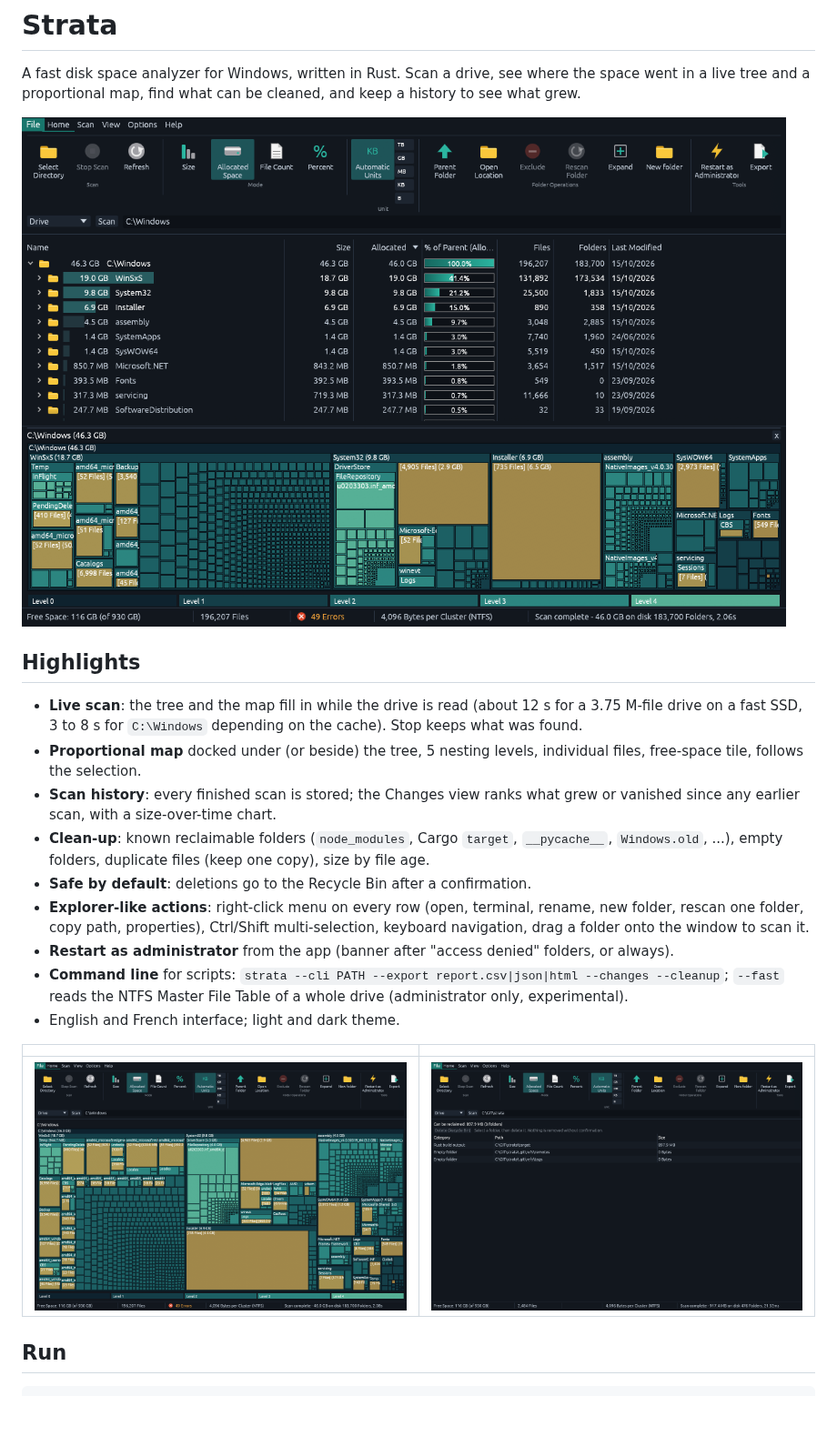
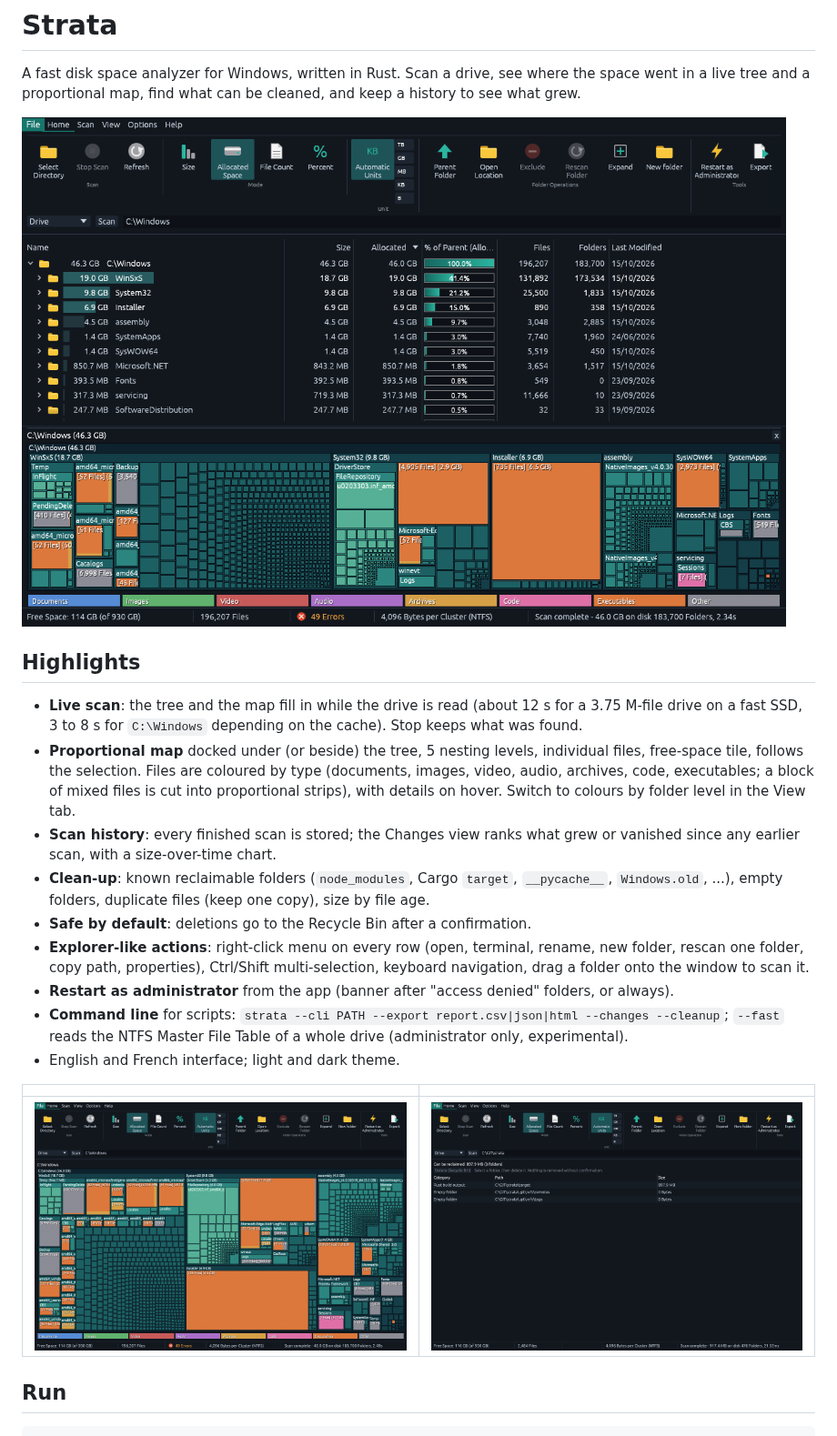
Before and after one commit to laurentvv/strata, a Markdown page: README.md, the part around the change. Shown at 91% size. Rendered like a GitHub page; pictures changed too: docs/screenshots/tree.png, docs/screenshots/treemap.png; blank space fills up the shorter version.

```diff
--- a/README.md
+++ b/README.md
@@ -10,7 +10,9 @@ live tree and a proportional map, find what can be cleaned, and keep a history t
 - **Live scan**: the tree and the map fill in while the drive is read (about 12 s for a 3.75 M-file
   drive on a fast SSD, 3 to 8 s for `C:\Windows` depending on the cache). Stop keeps what was found.
 - **Proportional map** docked under (or beside) the tree, 5 nesting levels, individual files,
-  free-space tile, follows the selection.
+  free-space tile, follows the selection. Files are coloured by type (documents, images, video, audio,
+  archives, code, executables; a block of mixed files is cut into proportional strips), with details
+  on hover. Switch to colours by folder level in the View tab.
 - **Scan history**: every finished scan is stored; the Changes view ranks what grew or vanished since
   any earlier scan, with a size-over-time chart.
 - **Clean-up**: known reclaimable folders (`node_modules`, Cargo `target`, `__pycache__`,
```
Also changed, not shown: docs/screenshots/live_scan.png, docs/screenshots/ribbon_view.png, docs/screenshots/tree_fr.png, 7 other files.
